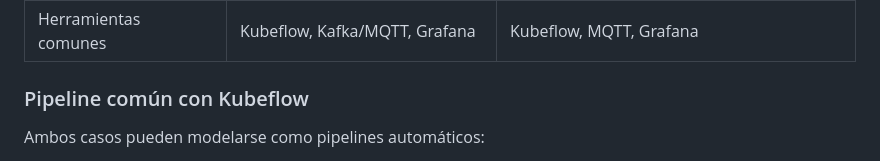
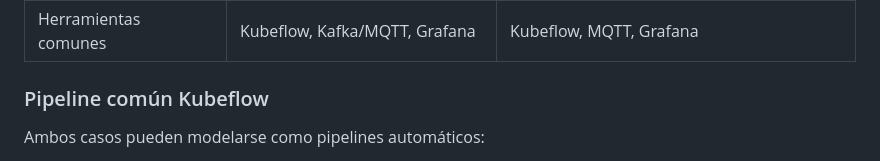
Before and after one commit to Nickware/data_science, a Markdown page: project_3/Readme.md, the part around the change. GitHub-like rendering.

```diff
--- a/project_3/Readme.md
+++ b/project_3/Readme.md
@@ -32,7 +32,7 @@ Este proyecto compara dos casos reales de análisis en tiempo real que, pese a p
 | Necesidad operativa | Baja latencia, adaptabilidad | Robustez, acción ante eventos críticos |
 | Herramientas comunes | Kubeflow, Kafka/MQTT, Grafana | Kubeflow, MQTT, Grafana |
 
-### Pipeline común con Kubeflow
+### Pipeline común Kubeflow
 
 Ambos casos pueden modelarse como pipelines automáticos:
 
```
